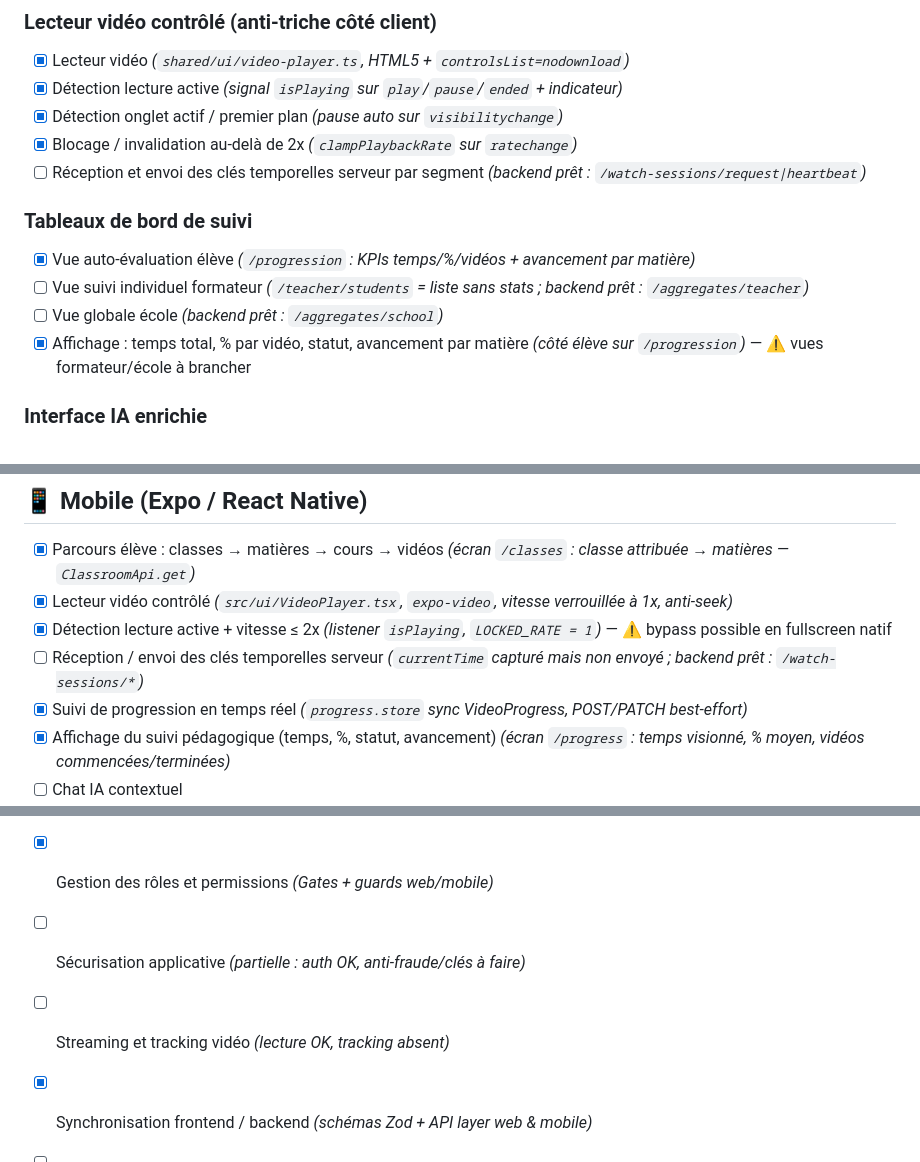
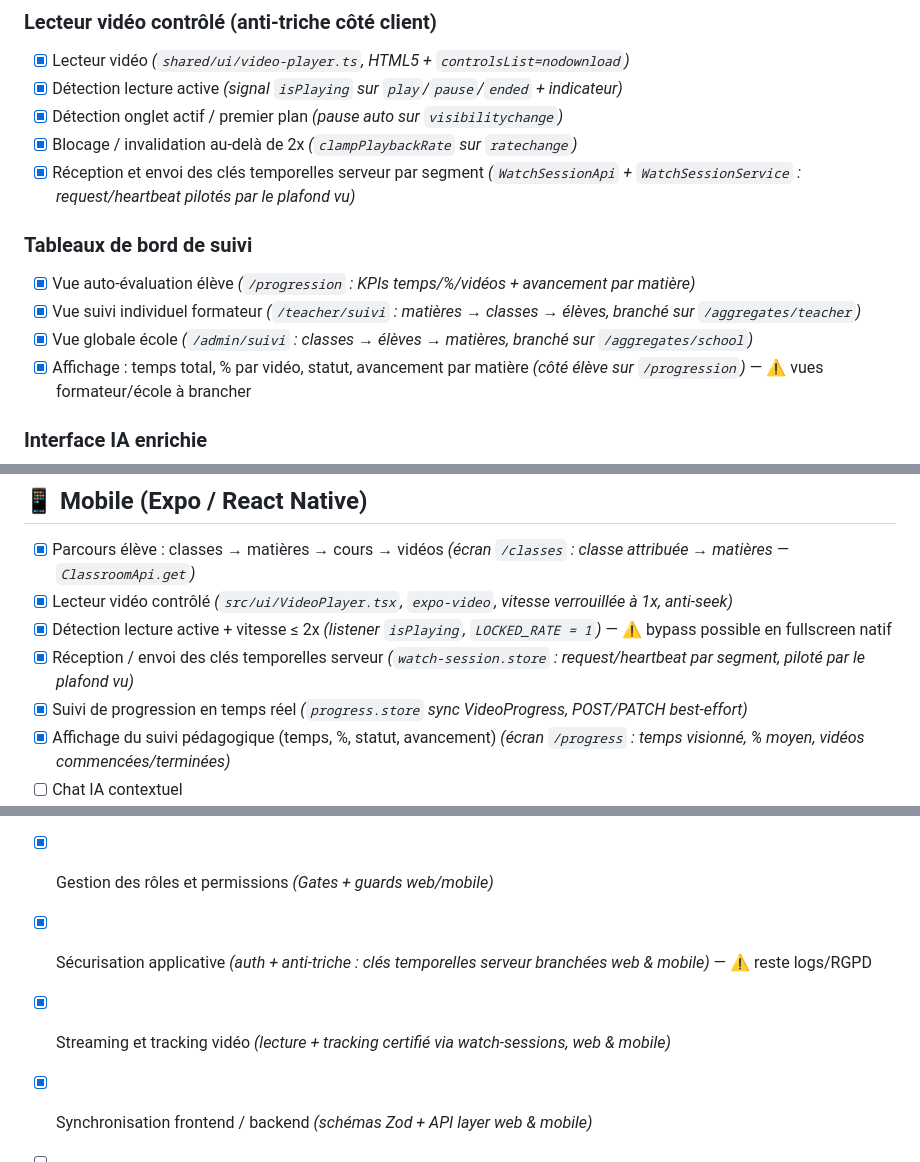
Before and after one commit to BaptisteLeDev/Angular-Seira, a Markdown page: TODO.md, 3 parts joined by grey strips. Drawn GitHub-style.

Commit message:
docs(todo): clés temporelles web+mobile + dashboards prof/école faits

```diff
--- a/TODO.md
+++ b/TODO.md
@@ -78,12 +78,12 @@
 - [x] Détection lecture active *(signal `isPlaying` sur `play`/`pause`/`ended` + indicateur)*
 - [x] Détection onglet actif / premier plan *(pause auto sur `visibilitychange`)*
 - [x] Blocage / invalidation au-delà de 2x *(`clampPlaybackRate` sur `ratechange`)*
-- [ ] Réception et envoi des clés temporelles serveur par segment *(backend prêt : `/watch-sessions/request|heartbeat`)*
+- [x] Réception et envoi des clés temporelles serveur par segment *(`WatchSessionApi` + `WatchSessionService` : request/heartbeat pilotés par le plafond vu)*
 
 ### Tableaux de bord de suivi
 - [x] Vue auto-évaluation élève *(`/progression` : KPIs temps/%/vidéos + avancement par matière)*
-- [ ] Vue suivi individuel formateur *(`/teacher/students` = liste sans stats ; backend prêt : `/aggregates/teacher`)*
-- [ ] Vue globale école *(backend prêt : `/aggregates/school`)*
+- [x] Vue suivi individuel formateur *(`/teacher/suivi` : matières → classes → élèves, branché sur `/aggregates/teacher`)*
+- [x] Vue globale école *(`/admin/suivi` : classes → élèves → matières, branché sur `/aggregates/school`)*
 - [x] Affichage : temps total, % par vidéo, statut, avancement par matière *(côté élève sur `/progression`)* — ⚠️ vues formateur/école à brancher
 
 ### Interface IA enrichie
@@ -97,7 +97,7 @@
 - [x] Parcours élève : classes → matières → cours → vidéos *(écran `/classes` : classe attribuée → matières — `ClassroomApi.get`)*
 - [x] Lecteur vidéo contrôlé *(`src/ui/VideoPlayer.tsx`, `expo-video`, vitesse verrouillée à 1x, anti-seek)*
 - [x] Détection lecture active + vitesse ≤ 2x *(listener `isPlaying`, `LOCKED_RATE = 1`)* — ⚠️ bypass possible en fullscreen natif
-- [ ] Réception / envoi des clés temporelles serveur *(`currentTime` capturé mais non envoyé ; backend prêt : `/watch-sessions/*`)*
+- [x] Réception / envoi des clés temporelles serveur *(`watch-session.store` : request/heartbeat par segment, piloté par le plafond vu)*
 - [x] Suivi de progression en temps réel *(`progress.store` sync VideoProgress, POST/PATCH best-effort)*
 - [x] Affichage du suivi pédagogique (temps, %, statut, avancement) *(écran `/progress` : temps visionné, % moyen, vidéos commencées/terminées)*
 - [ ] Chat IA contextuel
@@ -110,8 +110,8 @@
 
 - [x] Architecture API REST avancée *(API Platform opérationnel)*
 - [x] Gestion des rôles et permissions *(Gates + guards web/mobile)*
-- [ ] Sécurisation applicative *(partielle : auth OK, anti-fraude/clés à faire)*
-- [ ] Streaming et tracking vidéo *(lecture OK, tracking absent)*
+- [x] Sécurisation applicative *(auth + anti-triche : clés temporelles serveur branchées web & mobile)* — ⚠️ reste logs/RGPD
+- [x] Streaming et tracking vidéo *(lecture + tracking certifié via watch-sessions, web & mobile)*
 - [x] Synchronisation frontend / backend *(schémas Zod + API layer web & mobile)*
 - [ ] Intégration IA (LLM + RAG)
 - [x] UX orientée apprentissage *(navigation matières/chapitres/articles)*
```
